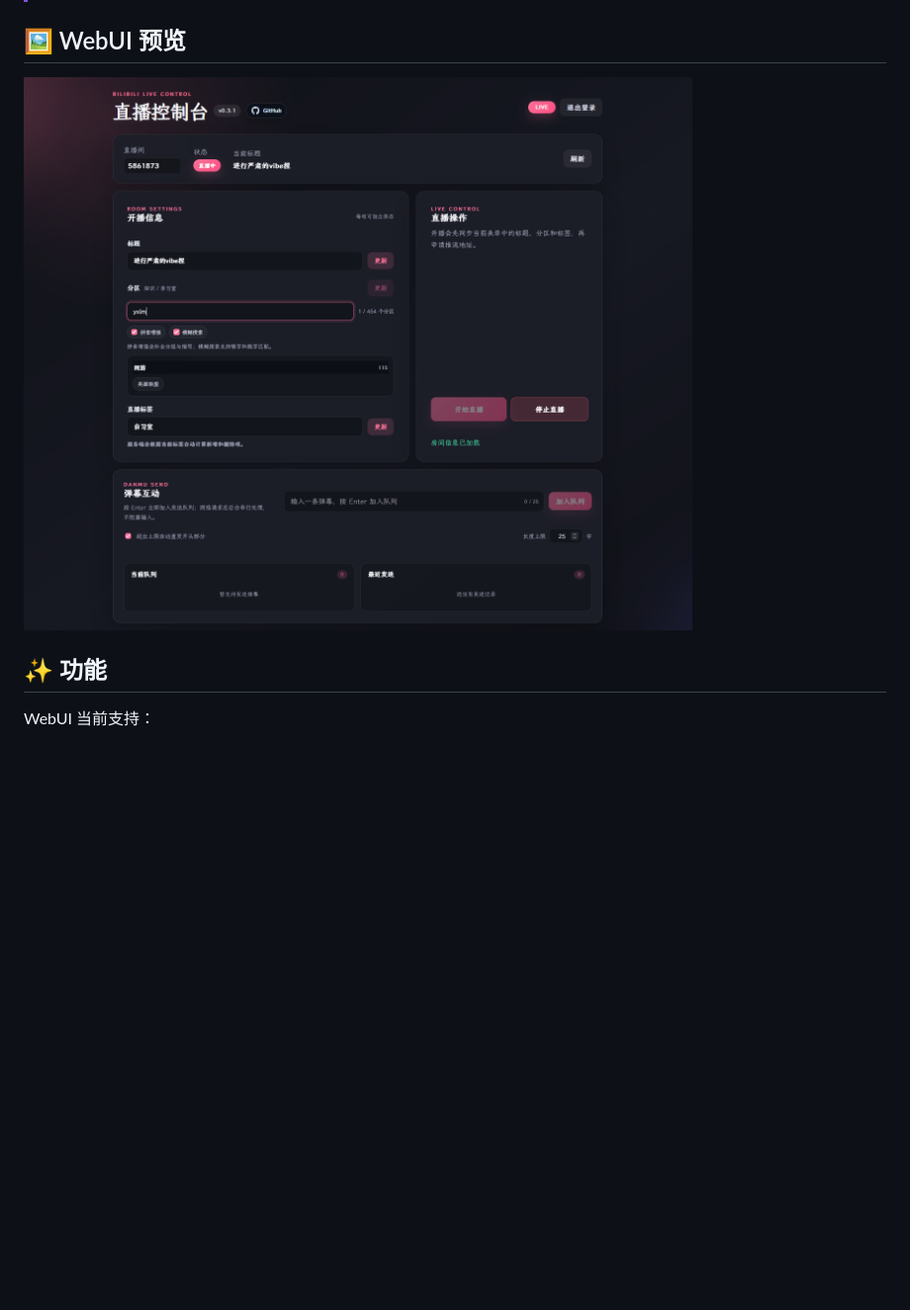
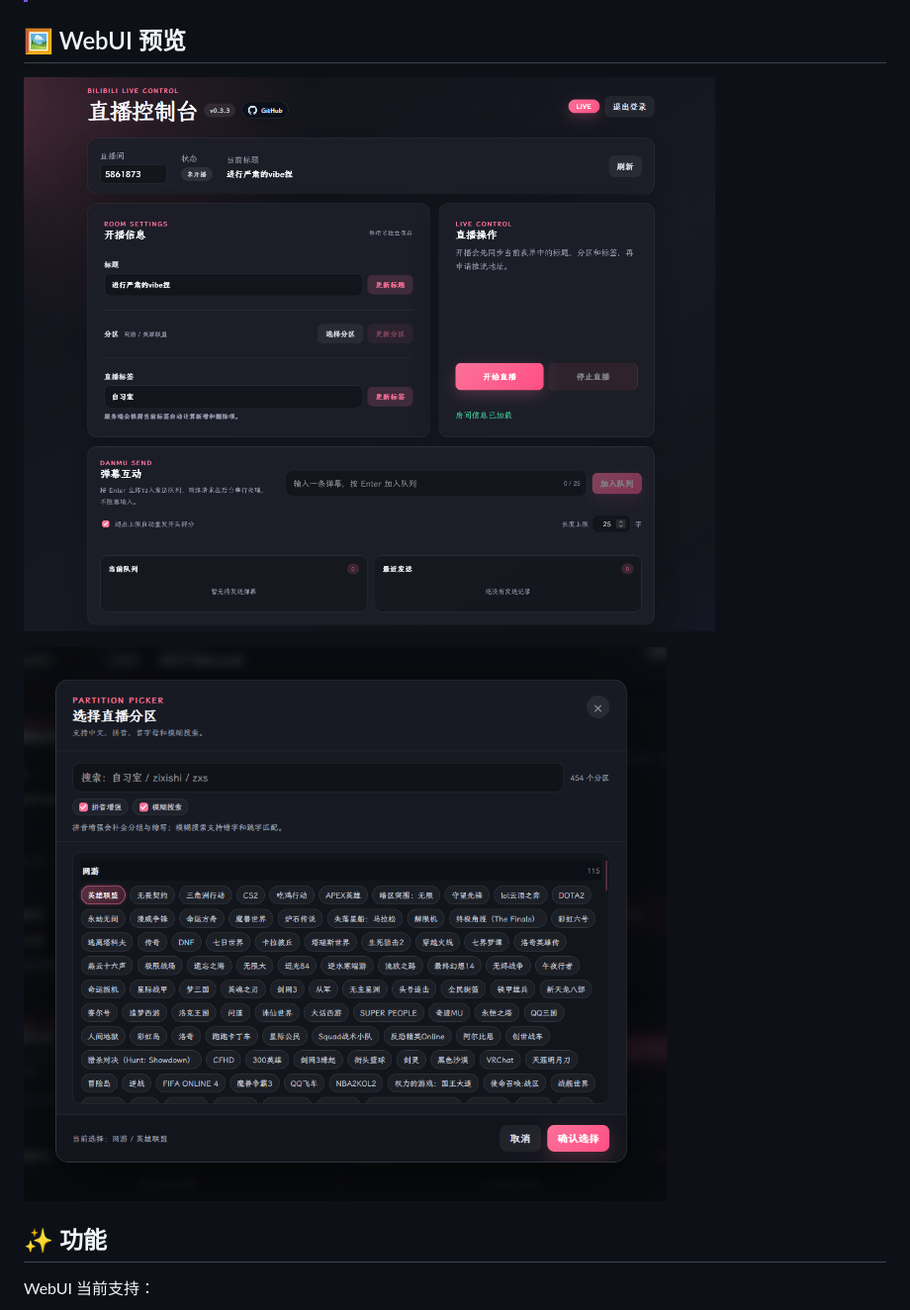
Before and after one commit to VincentZyuLive/bili-live-api-bridge, a Markdown page: README.md, the part around the change. Shown at 99% size. Drawn GitHub-style; pictures changed too: docs/images/preview/preview.webui.home.png (added), docs/images/preview/preview.webui.partition-picker.png (added), docs/images/preview/preview.webui.png (deleted); blank space fills up the shorter version.

```diff
--- a/README.md
+++ b/README.md
@@ -17,7 +17,9 @@
 
 ## 🖼️ WebUI 预览
 
-![Bili Live API Bridge WebUI 预览](docs/images/preview/preview.webui.png)
+![Bili Live API Bridge WebUI 首页](docs/images/preview/preview.webui.home.png)
+
+![Bili Live API Bridge 分区选择弹窗](docs/images/preview/preview.webui.partition-picker.png)
 
 ## ✨ 功能
 
```
Also changed, not shown: 6 other files.
